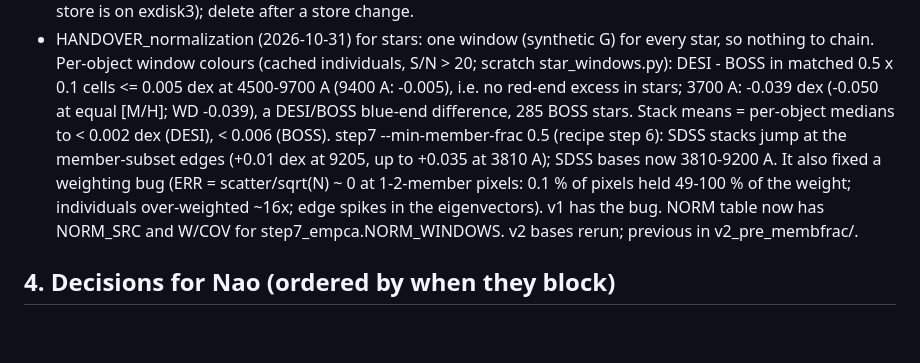
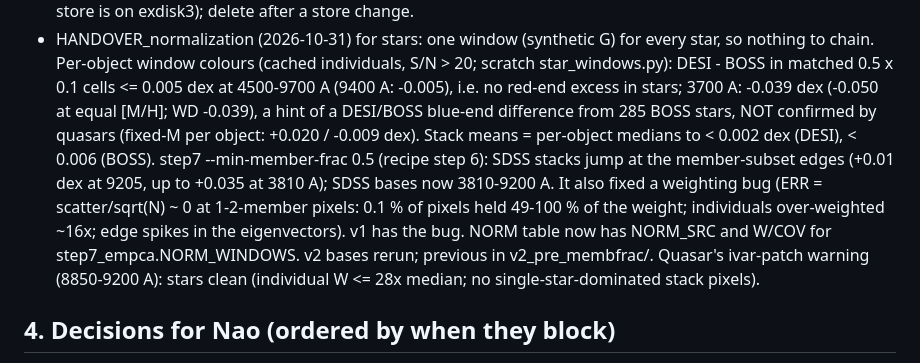
Before and after one commit to naosuzuki/projects_desi, a Markdown page: docs/HANDOVER_stars.md, the part around the change. Drawn GitHub-style; blank space fills up the shorter version.

Commit message:
HANDOVER_stars: 3700 A DESI/BOSS hint not confirmed by quasars; stars clean of ivar patches at 8850-9200 A
Co-Authored-By: Claude Opus 5.5 <noreply@anthropic.com>

```diff
--- a/docs/HANDOVER_stars.md
+++ b/docs/HANDOVER_stars.md
@@ -304,11 +304,12 @@ The DESI star steps (2b, 5, 6, 7, Calibration 2) wait for the walk to finish,
 - HANDOVER_normalization (2026-10-31) for stars: one window (synthetic G) for every star, so nothing to chain. Per-object window
   colours (cached individuals, S/N > 20; scratch star_windows.py): DESI - BOSS in matched 0.5 x 0.1 cells <= 0.005 dex at
   4500-9700 A (9400 A: -0.005), i.e. no red-end excess in stars; 3700 A: -0.039 dex (-0.050 at equal [M/H]; WD -0.039), a
-  DESI/BOSS blue-end difference, 285 BOSS stars. Stack means = per-object medians to < 0.002 dex (DESI), < 0.006 (BOSS).
+  hint of a DESI/BOSS blue-end difference from 285 BOSS stars, NOT confirmed by quasars (fixed-M per object: +0.020 / -0.009 dex). Stack means = per-object medians to < 0.002 dex (DESI), < 0.006 (BOSS).
   step7 --min-member-frac 0.5 (recipe step 6): SDSS stacks jump at the member-subset edges (+0.01 dex at 9205, up to +0.035
   at 3810 A); SDSS bases now 3810-9200 A. It also fixed a weighting bug (ERR = scatter/sqrt(N) ~ 0 at 1-2-member pixels: 0.1 %
   of pixels held 49-100 % of the weight; individuals over-weighted ~16x; edge spikes in the eigenvectors). v1 has the bug.
   NORM table now has NORM_SRC and W<lo>/COV<lo> for step7_empca.NORM_WINDOWS. v2 bases rerun; previous in v2_pre_membfrac/.
+  Quasar's ivar-patch warning (8850-9200 A): stars clean (individual W <= 28x median; no single-star-dominated stack pixels).
 
 ## 4. Decisions for Nao (ordered by when they block)
 1. Backup-program coadds: download (brightest stars, most XP) or dark+bright only? (blocks the final sample, not the pipeline)
```
